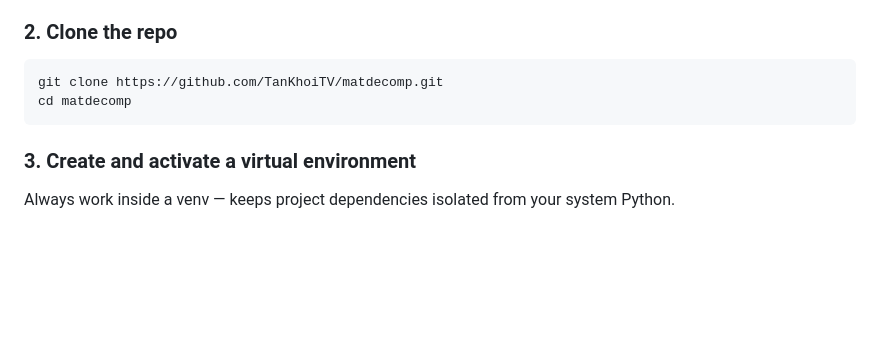
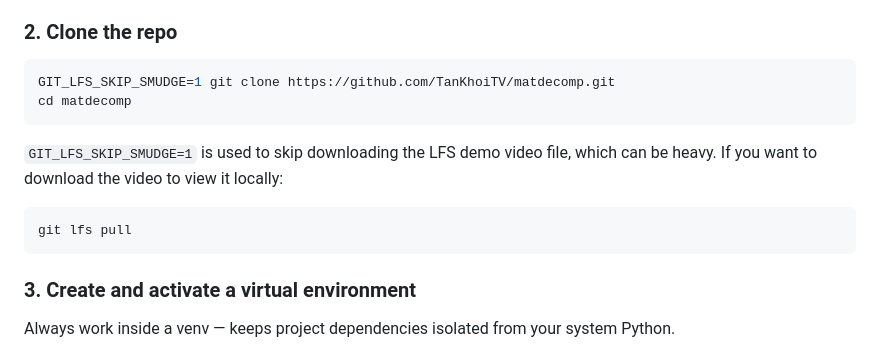
Before and after one commit to TanKhoiTV/matdecomp, a Markdown page: CONTRIBUTING.md, the part around the change. GitHub-like rendering; blank space fills up the shorter version.

Commit message:
chore: update CONTRIBUTING.md
Add LFS section to Environment setup

````diff
--- a/CONTRIBUTING.md
+++ b/CONTRIBUTING.md
@@ -21,9 +21,16 @@ Any version from 3.10 to 3.13 is fine. If you are below 3.10, upgrade before con
 ### 2. Clone the repo
 
 ```bash
-git clone https://github.com/TanKhoiTV/matdecomp.git
+GIT_LFS_SKIP_SMUDGE=1 git clone https://github.com/TanKhoiTV/matdecomp.git
 cd matdecomp
 ```
+
+`GIT_LFS_SKIP_SMUDGE=1` is used to skip downloading the LFS demo video file, which can be heavy. If you want to download the video to view it locally:
+
+```bash
+git lfs pull
+```
+
 ### 3. Create and activate a virtual environment
 
 Always work inside a venv — keeps project dependencies isolated from your system Python.
````
